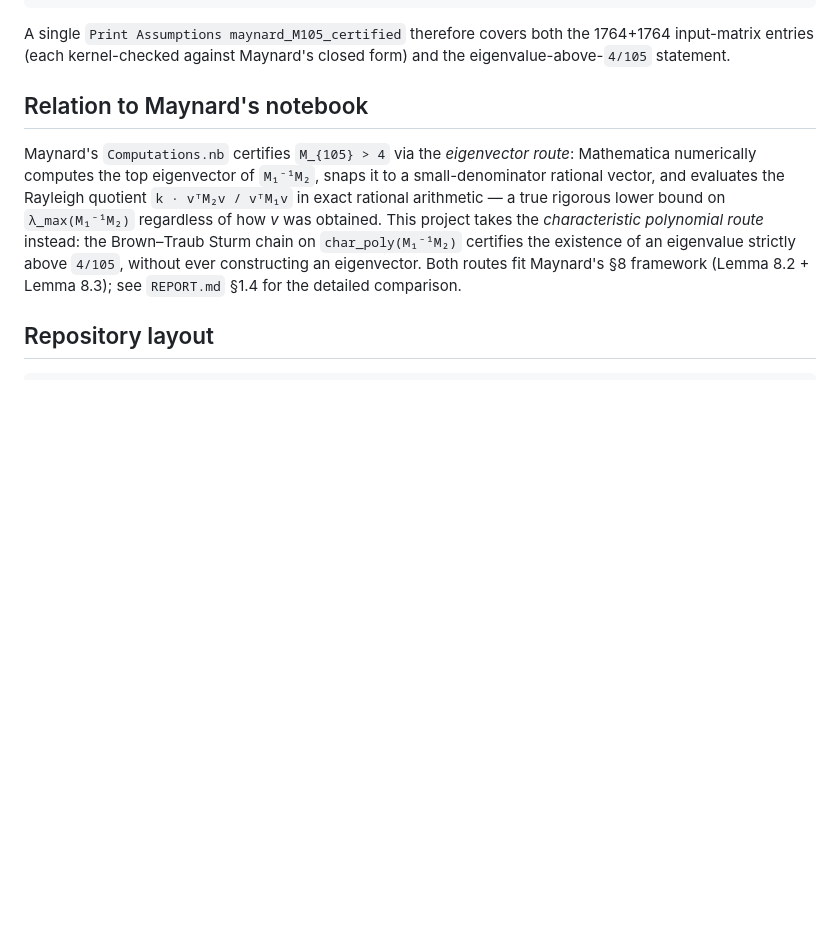
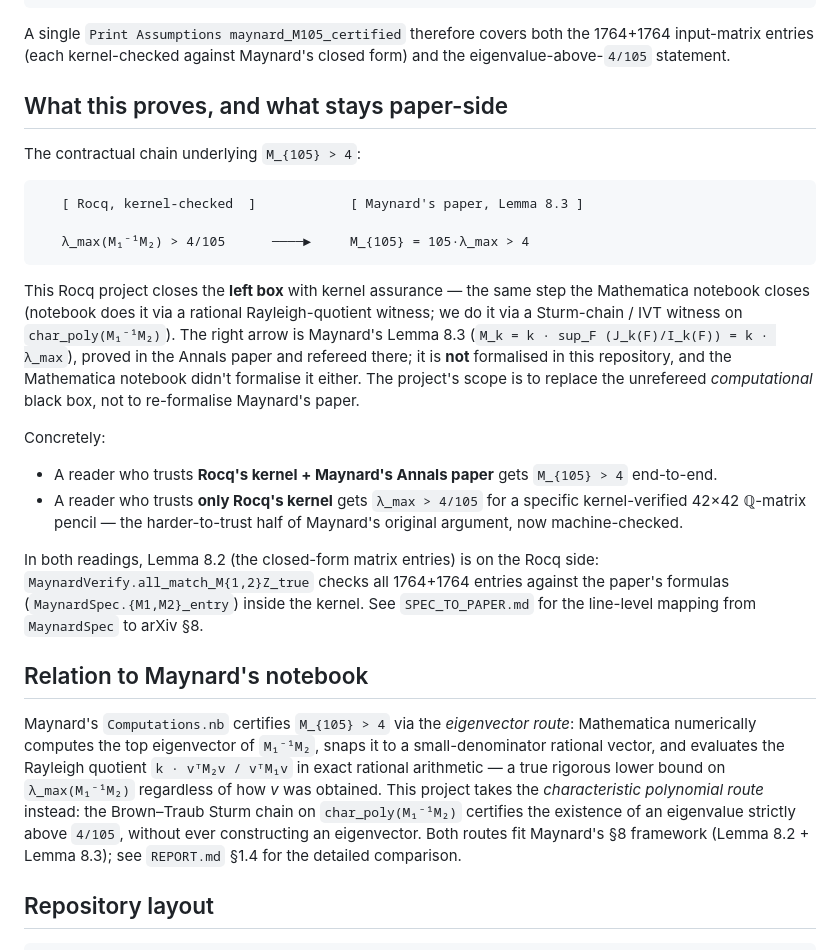
Before and after one commit to LLM4Rocq/small-prime-gap, a Markdown page: README.md, the part around the change. GitHub-like rendering; blank space fills up the shorter version.

Commit message:
README: spell out the contractual chain to Maynard's paper
Adds a 'What this proves, and what stays paper-side' section that
makes the project's scope and trust contract explicit:

  [ Rocq, kernel-checked ]  --->  [ Maynard's Annals paper, Lemma 8.3 ]
  lambda_max > 4/105               M_{105} = 105 * lambda_max > 4

This Rocq project closes the left box (the same step Mathematica's
notebook closed); Lemma 8.3 is the right arrow and is paper-side, by
design of the project scope (replace the unrefereed computational
black box, not re-formalise the paper). REPORT.md sec 1.4 already
discussed this; surfacing it in the README so a casual reader sees
the contract without decoding sec 1.4.

Co-Authored-By: Claude Opus 4.7 (1M context) <noreply@anthropic.com>

````diff
--- a/README.md
+++ b/README.md
@@ -66,6 +66,40 @@ Proof. (* MaynardVerify.all_match_M{1,2}Z_true + maynard_eigenvalue_S1 *) Qed.
 A single `Print Assumptions maynard_M105_certified` therefore covers
 both the 1764+1764 input-matrix entries (each kernel-checked against
 Maynard's closed form) and the eigenvalue-above-`4/105` statement.
+
+## What this proves, and what stays paper-side
+
+The contractual chain underlying `M_{105} > 4`:
+
+```
+   [ Rocq, kernel-checked  ]            [ Maynard's paper, Lemma 8.3 ]
+
+   λ_max(M₁⁻¹M₂) > 4/105      ────►     M_{105} = 105·λ_max > 4
+```
+
+This Rocq project closes the **left box** with kernel assurance — the
+same step the Mathematica notebook closes (notebook does it via a
+rational Rayleigh-quotient witness; we do it via a Sturm-chain / IVT
+witness on `char_poly(M₁⁻¹M₂)`). The right arrow is Maynard's Lemma 8.3
+(`M_k = k · sup_F (J_k(F)/I_k(F)) = k · λ_max`), proved in the Annals
+paper and refereed there; it is **not** formalised in this repository,
+and the Mathematica notebook didn't formalise it either. The project's
+scope is to replace the unrefereed *computational* black box, not to
+re-formalise Maynard's paper.
+
+Concretely:
+
+- A reader who trusts **Rocq's kernel + Maynard's Annals paper** gets
+  `M_{105} > 4` end-to-end.
+- A reader who trusts **only Rocq's kernel** gets `λ_max > 4/105` for a
+  specific kernel-verified 42×42 ℚ-matrix pencil — the harder-to-trust
+  half of Maynard's original argument, now machine-checked.
+
+In both readings, Lemma 8.2 (the closed-form matrix entries) is on the
+Rocq side: `MaynardVerify.all_match_M{1,2}Z_true` checks all 1764+1764
+entries against the paper's formulas (`MaynardSpec.{M1,M2}_entry`)
+inside the kernel. See `SPEC_TO_PAPER.md` for the line-level mapping
+from `MaynardSpec` to arXiv §8.
 
 ## Relation to Maynard's notebook
 
````
